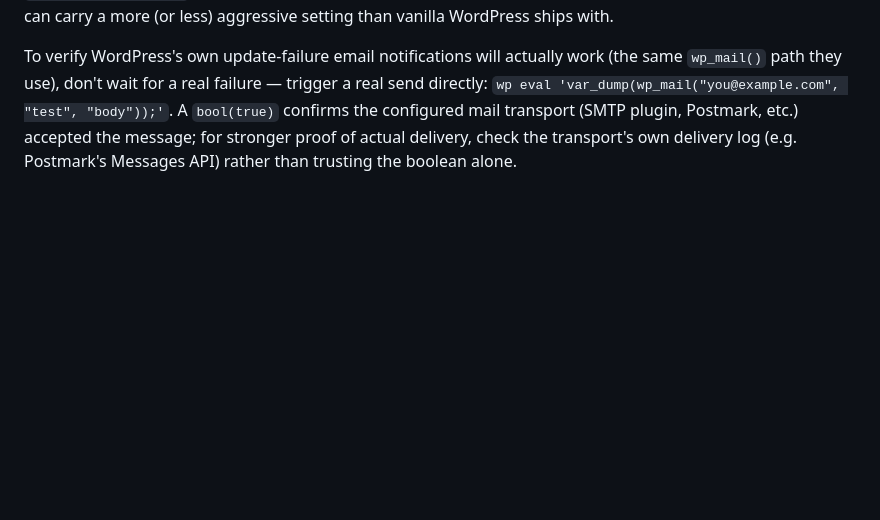
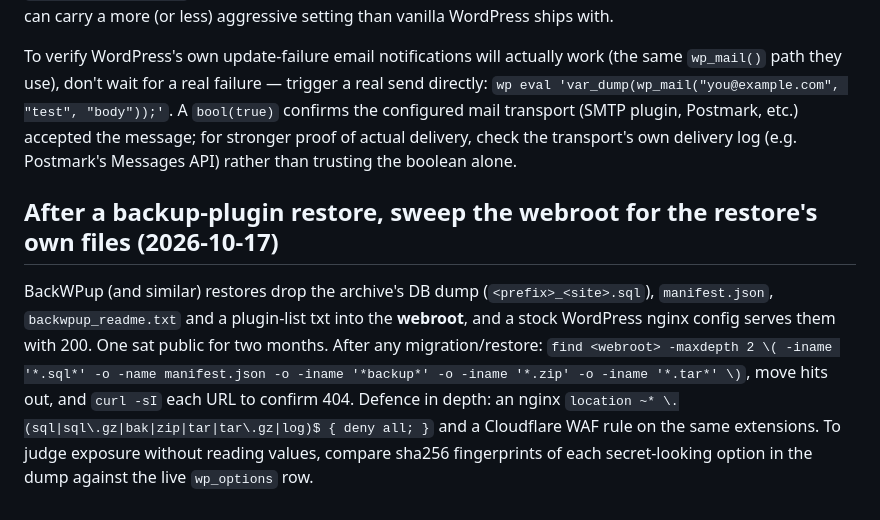
Before and after one commit to jackson2w/claude-code-skills, a Markdown page: wordpress-nginx-cloudflare/SKILL.md, the part around the change. Drawn GitHub-style; blank space fills up the shorter version.

Commit message:
wordpress: restore leftovers in webroot; unifi: rest/user ignores mac filter

```diff
--- a/wordpress-nginx-cloudflare/SKILL.md
+++ b/wordpress-nginx-cloudflare/SKILL.md
@@ -277,3 +277,7 @@ To verify WordPress's own update-failure email notifications will actually work
 the configured mail transport (SMTP plugin, Postmark, etc.) accepted the message; for
 stronger proof of actual delivery, check the transport's own delivery log (e.g. Postmark's
 Messages API) rather than trusting the boolean alone.
+
+## After a backup-plugin restore, sweep the webroot for the restore's own files (2026-10-17)
+
+BackWPup (and similar) restores drop the archive's DB dump (`<prefix>_<site>.sql`), `manifest.json`, `backwpup_readme.txt` and a plugin-list txt into the **webroot**, and a stock WordPress nginx config serves them with 200. One sat public for two months. After any migration/restore: `find <webroot> -maxdepth 2 \( -iname '*.sql*' -o -name manifest.json -o -iname '*backup*' -o -iname '*.zip' -o -iname '*.tar*' \)`, move hits out, and `curl -sI` each URL to confirm 404. Defence in depth: an nginx `location ~* \.(sql|sql\.gz|bak|zip|tar|tar\.gz|log)$ { deny all; }` and a Cloudflare WAF rule on the same extensions. To judge exposure without reading values, compare sha256 fingerprints of each secret-looking option in the dump against the live `wp_options` row.
```
Also changed, not shown: unifi-zone-firewall-testing/SKILL.md (+1 -0 lines).
